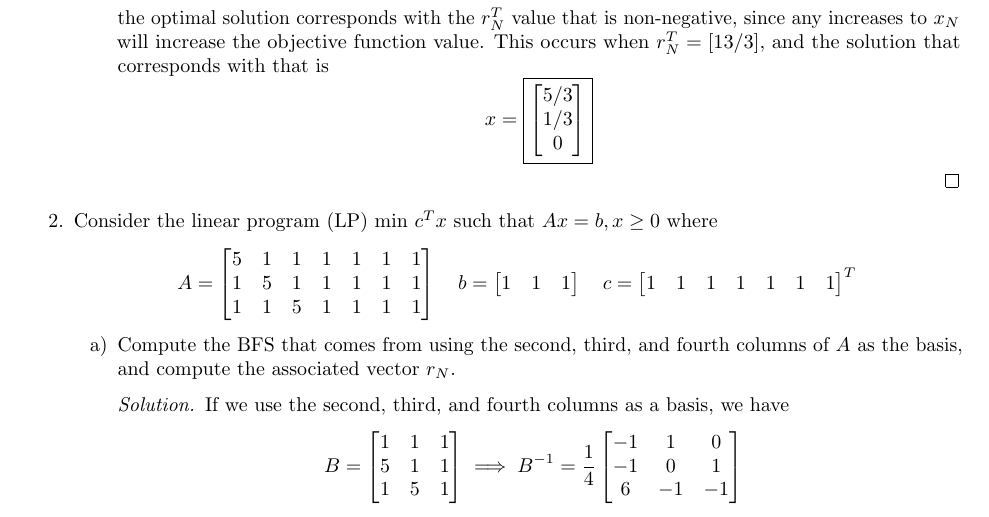
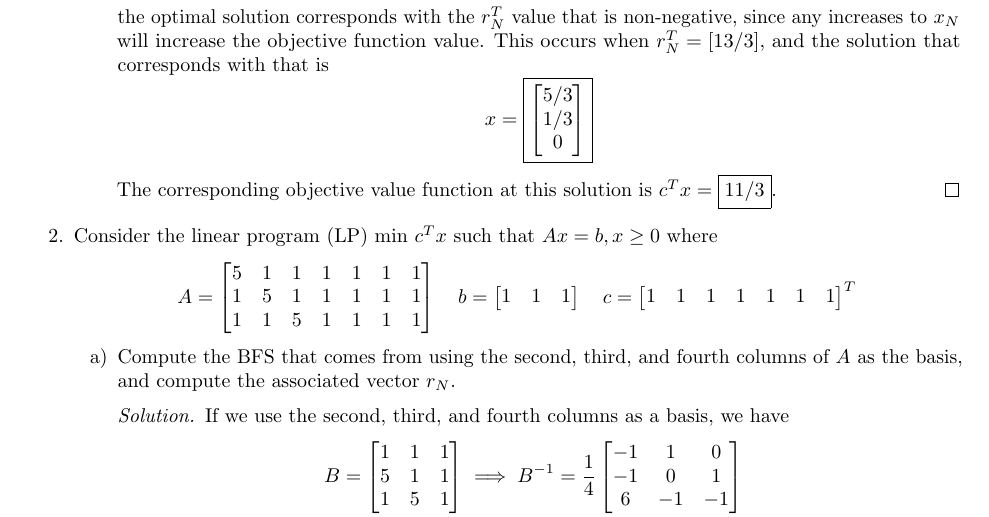
Before and after one commit to azhao9/latex-docs, a LaTeX problem sheet (opti/hw3/hw3.tex): part of page 2 of 4, cut so that both start at the same text. The pictures show the PDF file opti/hw3/hw3.pdf that the author committed with the source.

Commit message:
fixed opti hw3

```diff
--- a/opti/hw3/hw3.tex
+++ b/opti/hw3/hw3.tex
@@ -150,6 +150,8 @@
 					Since we have \[c^T x = c_B^T x_B + r_N^T x_N, \] the optimal solution corresponds with the $r_N^T$ value that is non-negative, since any increases to $x_N$ will increase the objective function value. This occurs when $r_N^T=[13/3],$ and the solution that corresponds with that is \[x=\boxed{\begin{bmatrix}
 						5/3 \\ 1/3 \\ 0
 				\end{bmatrix}}\]
+
+				The corresponding objective value function at this solution is $c^Tx=\boxed{11/3}.$
 				\end{soln}
 
 		\end{enumerate}
```
Also changed, not shown: opti/hw3/hw3.pdf.
